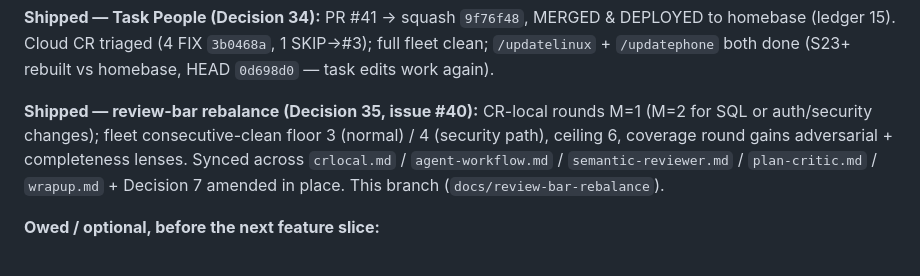
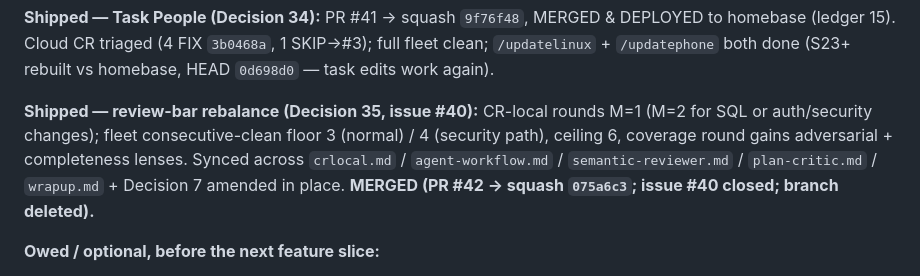
Before and after one commit to okpilot/first-android-app, a Markdown page: docs/plan.md, the part around the change. GitHub-like rendering.

```diff
--- a/docs/plan.md
+++ b/docs/plan.md
@@ -52,7 +52,7 @@ disposable. Built emergently — thin slices, one at a time.
 auth/security changes); fleet consecutive-clean floor 3 (normal) / 4 (security path), ceiling 6,
 coverage round gains adversarial + completeness lenses.
 Synced across `crlocal.md` / `agent-workflow.md` / `semantic-reviewer.md` / `plan-critic.md` /
-`wrapup.md` + Decision 7 amended in place. This branch (`docs/review-bar-rebalance`).
+`wrapup.md` + Decision 7 amended in place. **MERGED (PR #42 → squash `075a6c3`; issue #40 closed; branch deleted).**
 
 **Owed / optional, before the next feature slice:**
 1. **On-device homebase QA** (optional) — light/dark pass on the S23+ of People + comments + notes
```
Also changed, not shown: HANDOVER.md (+2 -2 lines).
